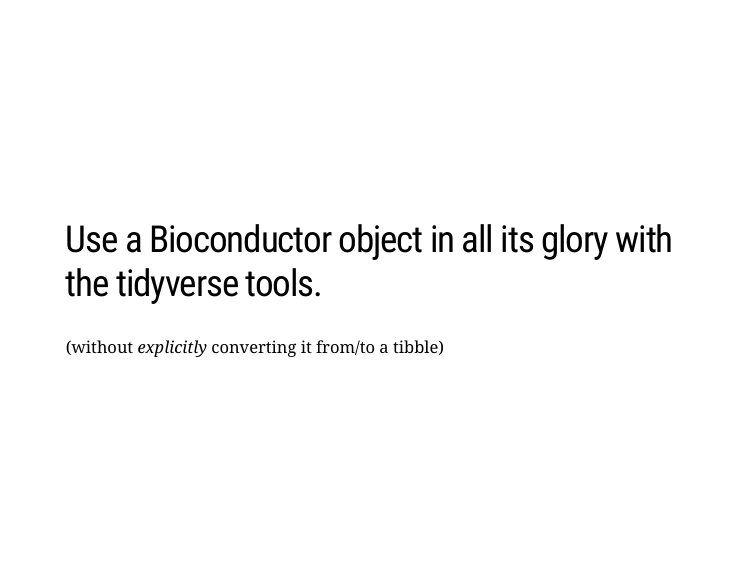
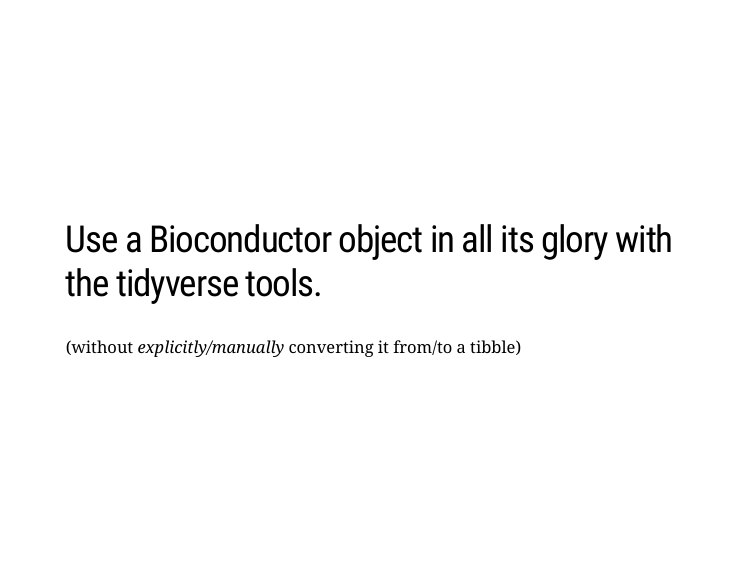
Before and after one commit to lgatto/2018_12_07_EuroBioc18_Munich, an R Markdown document (tidies-eurobioc18.Rmd): page 7 of 14. The pictures show the slides in the output file tidies-eurobioc18.html that the author committed with the source; the slides are laid out offline by our stand-in for remark.js, each with all of its steps uncovered, in fonts that may differ from those the slides ask for, and without slide numbers, shadows or browser add-ons; a font, style sheet, LaTeX package, included part or bibliography that could not be used is replaced or left out.

```diff
--- a/tidies-eurobioc18.Rmd
+++ b/tidies-eurobioc18.Rmd
@@ -61,7 +61,7 @@
 
 ## Use a Bioconductor object in all its glory with the tidyverse tools.
 
-(without *explicitly* converting it from/to a tibble)
+(without *explicitly/manually* converting it from/to a tibble)
 
 ---
 class: middle, center
```
Also changed, not shown: tidies-eurobioc18.html, 1 other file.
